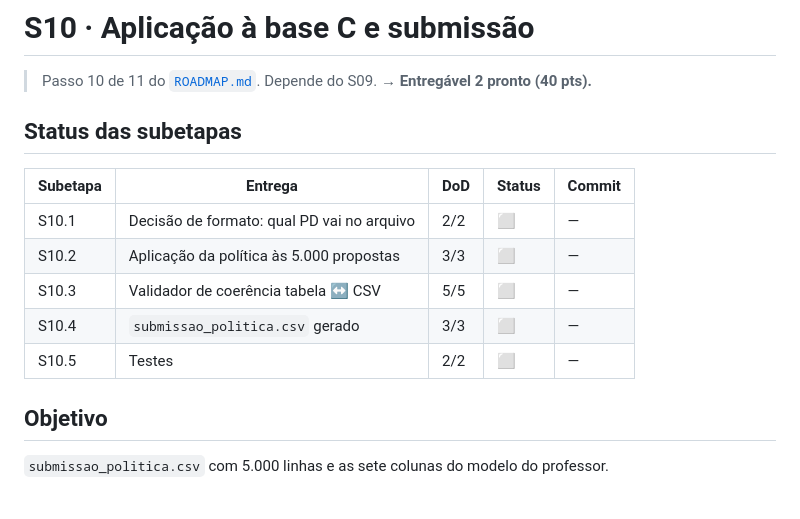
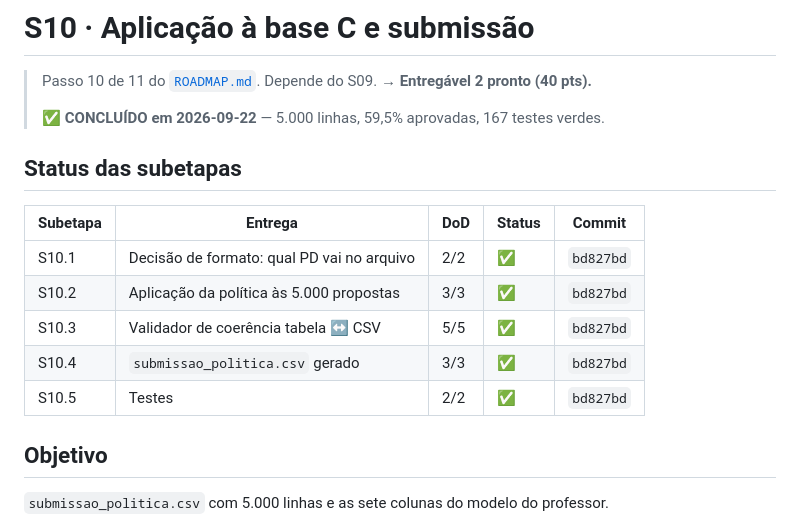
Before and after one commit to leonardofwink/banking-analytics, a Markdown page: docs/specs/S10_SUBMISSAO_POLITICA.md, the part around one of its changes. GitHub-like rendering; blank space fills up the shorter version.

```diff
--- a/docs/specs/S10_SUBMISSAO_POLITICA.md
+++ b/docs/specs/S10_SUBMISSAO_POLITICA.md
@@ -1,16 +1,18 @@
 # S10 · Aplicação à base C e submissão
 
 > Passo 10 de 11 do [`ROADMAP.md`](../ROADMAP.md). Depende do S09. **→ Entregável 2 pronto (40 pts).**
+>
+> ✅ **CONCLUÍDO em 2026-09-22** — 5.000 linhas, 59,5% aprovadas, 167 testes verdes.
 
 ## Status das subetapas
 
 | Subetapa | Entrega | DoD | Status | Commit |
 | -------- | ------- | --- | ------ | ------ |
-| S10.1 | Decisão de formato: qual PD vai no arquivo | 2/2 | ⬜ | — |
-| S10.2 | Aplicação da política às 5.000 propostas | 3/3 | ⬜ | — |
-| S10.3 | Validador de coerência tabela ↔ CSV | 5/5 | ⬜ | — |
-| S10.4 | `submissao_politica.csv` gerado | 3/3 | ⬜ | — |
-| S10.5 | Testes | 2/2 | ⬜ | — |
+| S10.1 | Decisão de formato: qual PD vai no arquivo | 2/2 | ✅ | `bd827bd` |
+| S10.2 | Aplicação da política às 5.000 propostas | 3/3 | ✅ | `bd827bd` |
+| S10.3 | Validador de coerência tabela ↔ CSV | 5/5 | ✅ | `bd827bd` |
+| S10.4 | `submissao_politica.csv` gerado | 3/3 | ✅ | `bd827bd` |
+| S10.5 | Testes | 2/2 | ✅ | `bd827bd` |
 
 ## Objetivo
 
```
Also changed, not shown: other parts of docs/specs/S10_SUBMISSAO_POLITICA.md (+11 -11 lines), docs/ROADMAP.md (+3 -1 lines).
